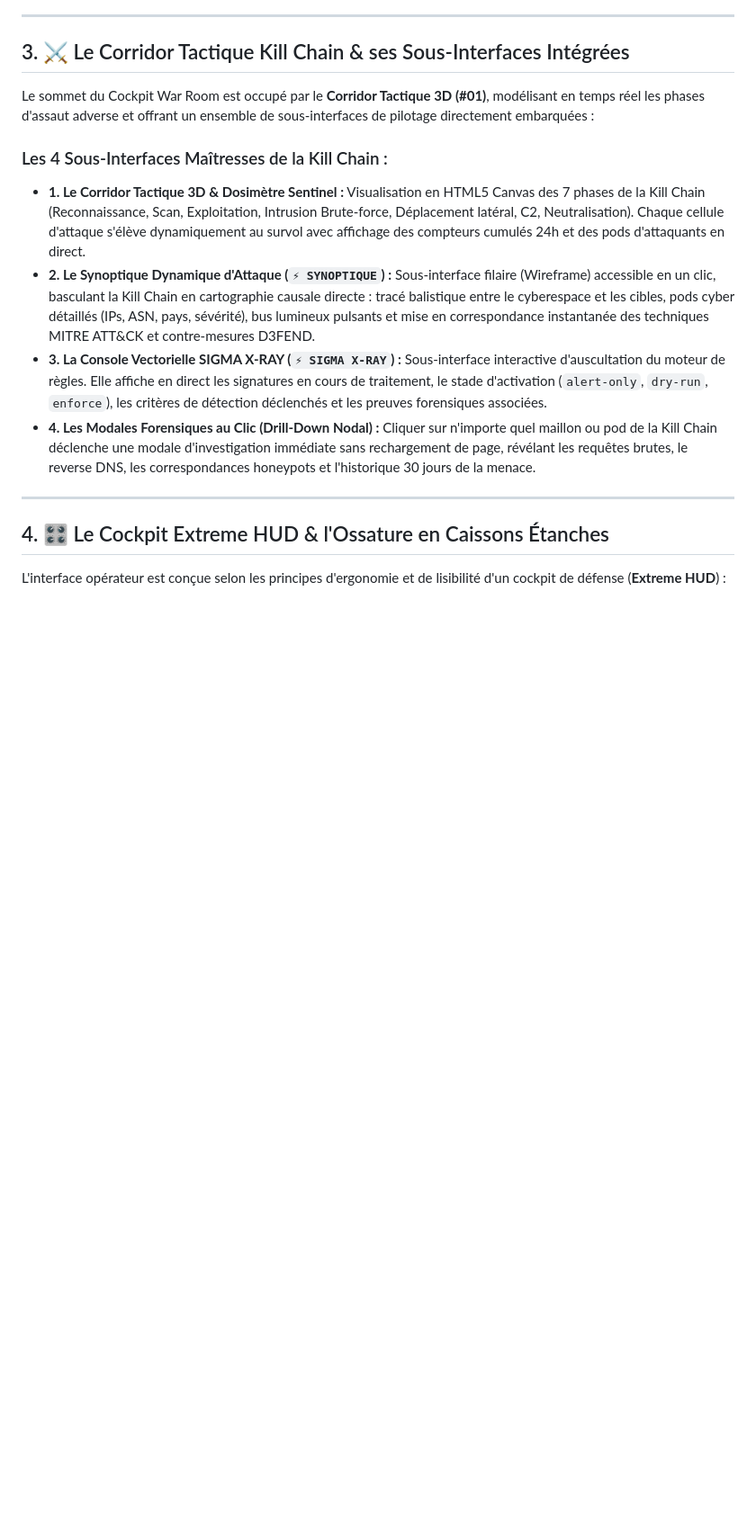
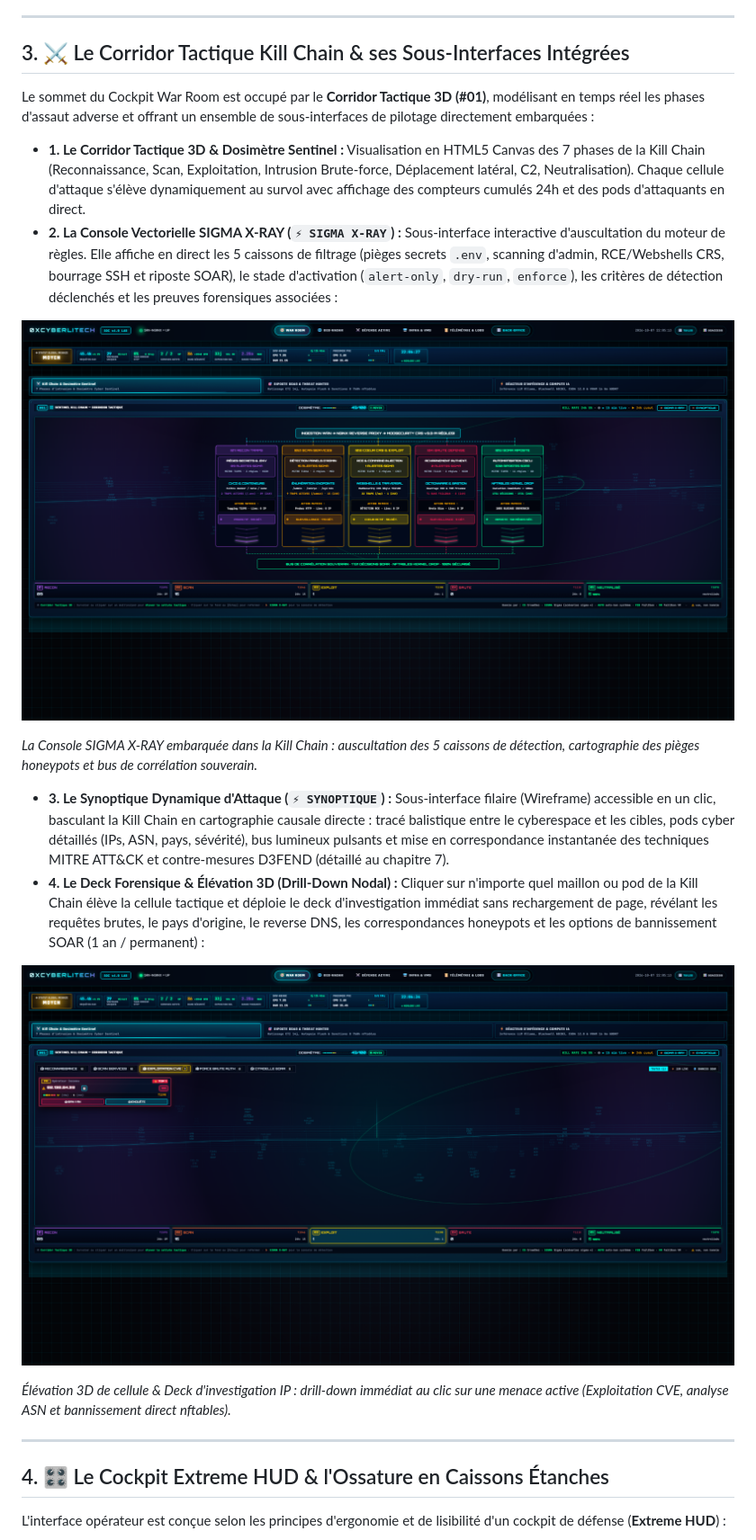
Before and after one commit to 0xCyberLiTech/SOC, a Markdown page: README.md, the part around the change. Shown: that part at 90% size. Drawn GitHub-style; pictures changed too: assets/soc-killchain-3d-elevation.png (added), assets/soc-killchain-sigma-xray.png (added); blank space fills up the shorter version.

Commit message:
docs(vitrine): ajout des captures HD des sous-interfaces Kill Chain (Console SIGMA X-Ray et Deck Forensique 3D)

```diff
--- a/README.md
+++ b/README.md
@@ -149,15 +149,23 @@ L'architecture du SOC repose sur une séparation stricte entre la collecte d'inf
 
 Le sommet du Cockpit War Room est occupé par le **Corridor Tactique 3D (#01)**, modélisant en temps réel les phases d'assaut adverse et offrant un ensemble de sous-interfaces de pilotage directement embarquées :
 
-### Les 4 Sous-Interfaces Maîtresses de la Kill Chain :
 * **1. Le Corridor Tactique 3D & Dosimètre Sentinel :**
   Visualisation en HTML5 Canvas des 7 phases de la Kill Chain (Reconnaissance, Scan, Exploitation, Intrusion Brute-force, Déplacement latéral, C2, Neutralisation). Chaque cellule d'attaque s'élève dynamiquement au survol avec affichage des compteurs cumulés 24h et des pods d'attaquants en direct.
-* **2. Le Synoptique Dynamique d'Attaque (`⚡ SYNOPTIQUE`) :**
-  Sous-interface filaire (Wireframe) accessible en un clic, basculant la Kill Chain en cartographie causale directe : tracé balistique entre le cyberespace et les cibles, pods cyber détaillés (IPs, ASN, pays, sévérité), bus lumineux pulsants et mise en correspondance instantanée des techniques MITRE ATT&CK et contre-mesures D3FEND.
-* **3. La Console Vectorielle SIGMA X-RAY (`⚡ SIGMA X-RAY`) :**
-  Sous-interface interactive d'auscultation du moteur de règles. Elle affiche en direct les signatures en cours de traitement, le stade d'activation (`alert-only`, `dry-run`, `enforce`), les critères de détection déclenchés et les preuves forensiques associées.
-* **4. Les Modales Forensiques au Clic (Drill-Down Nodal) :**
-  Cliquer sur n'importe quel maillon ou pod de la Kill Chain déclenche une modale d'investigation immédiate sans rechargement de page, révélant les requêtes brutes, le reverse DNS, les correspondances honeypots et l'historique 30 jours de la menace.
+* **2. La Console Vectorielle SIGMA X-RAY (`⚡ SIGMA X-RAY`) :**
+  Sous-interface interactive d'auscultation du moteur de règles. Elle affiche en direct les 5 caissons de filtrage (pièges secrets `.env`, scanning d'admin, RCE/Webshells CRS, bourrage SSH et riposte SOAR), le stade d'activation (`alert-only`, `dry-run`, `enforce`), les critères de détection déclenchés et les preuves forensiques associées :
+
+[![Console SIGMA X-RAY](assets/soc-killchain-sigma-xray.png)](assets/soc-killchain-sigma-xray.png)
+
+*La Console SIGMA X-RAY embarquée dans la Kill Chain : auscultation des 5 caissons de détection, cartographie des pièges honeypots et bus de corrélation souverain.*
+
+* **3. Le Synoptique Dynamique d'Attaque (`⚡ SYNOPTIQUE`) :**
+  Sous-interface filaire (Wireframe) accessible en un clic, basculant la Kill Chain en cartographie causale directe : tracé balistique entre le cyberespace et les cibles, pods cyber détaillés (IPs, ASN, pays, sévérité), bus lumineux pulsants et mise en correspondance instantanée des techniques MITRE ATT&CK et contre-mesures D3FEND (détaillé au chapitre 7).
+* **4. Le Deck Forensique & Élévation 3D (Drill-Down Nodal) :**
+  Cliquer sur n'importe quel maillon ou pod de la Kill Chain élève la cellule tactique et déploie le deck d'investigation immédiat sans rechargement de page, révélant les requêtes brutes, le pays d'origine, le reverse DNS, les correspondances honeypots et les options de bannissement SOAR (1 an / permanent) :
+
+[![Deck Forensique Kill Chain](assets/soc-killchain-3d-elevation.png)](assets/soc-killchain-3d-elevation.png)
+
+*Élévation 3D de cellule & Deck d'investigation IP : drill-down immédiat au clic sur une menace active (Exploitation CVE, analyse ASN et bannissement direct nftables).*
 
 ---
 
```
